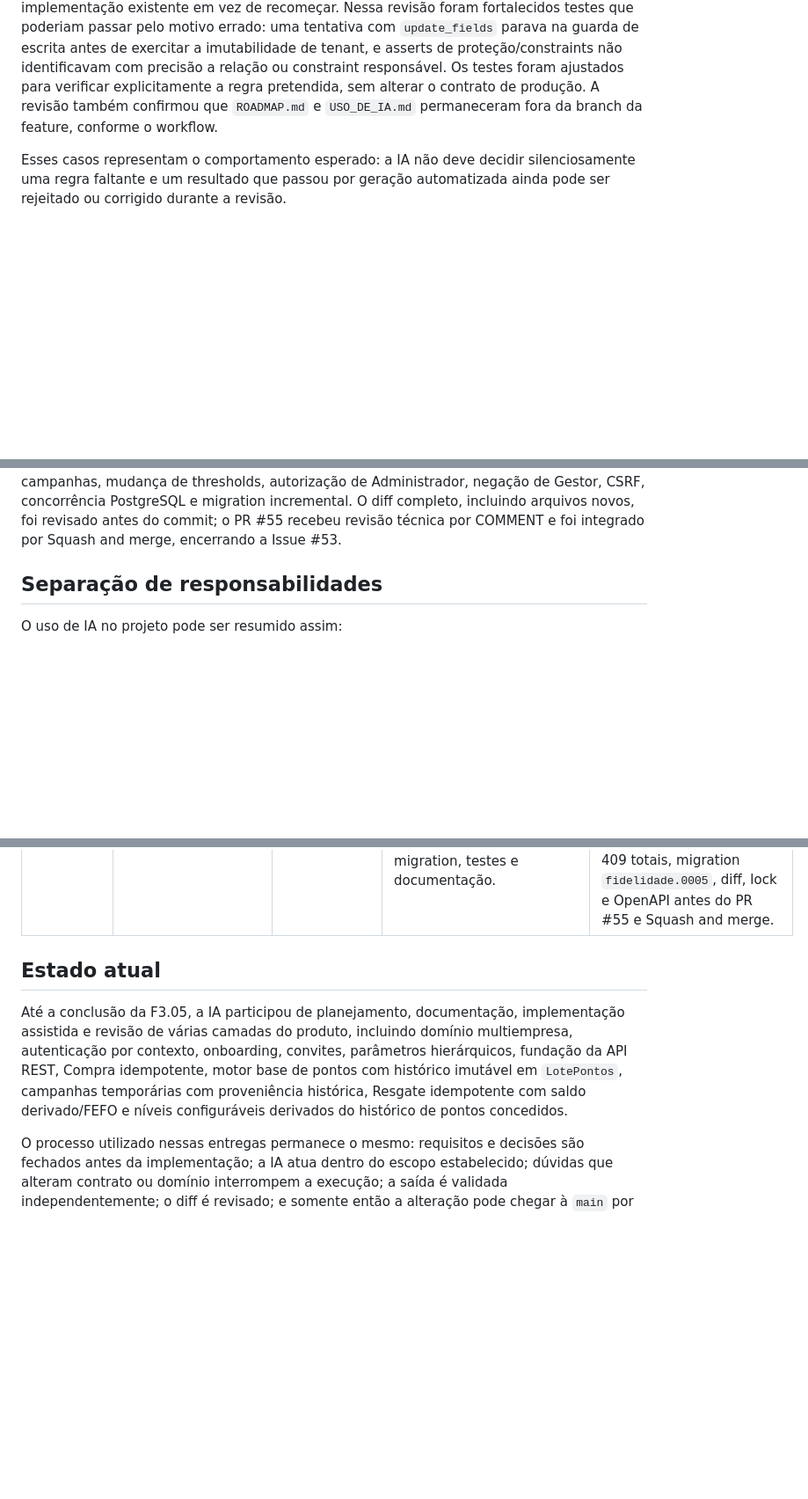
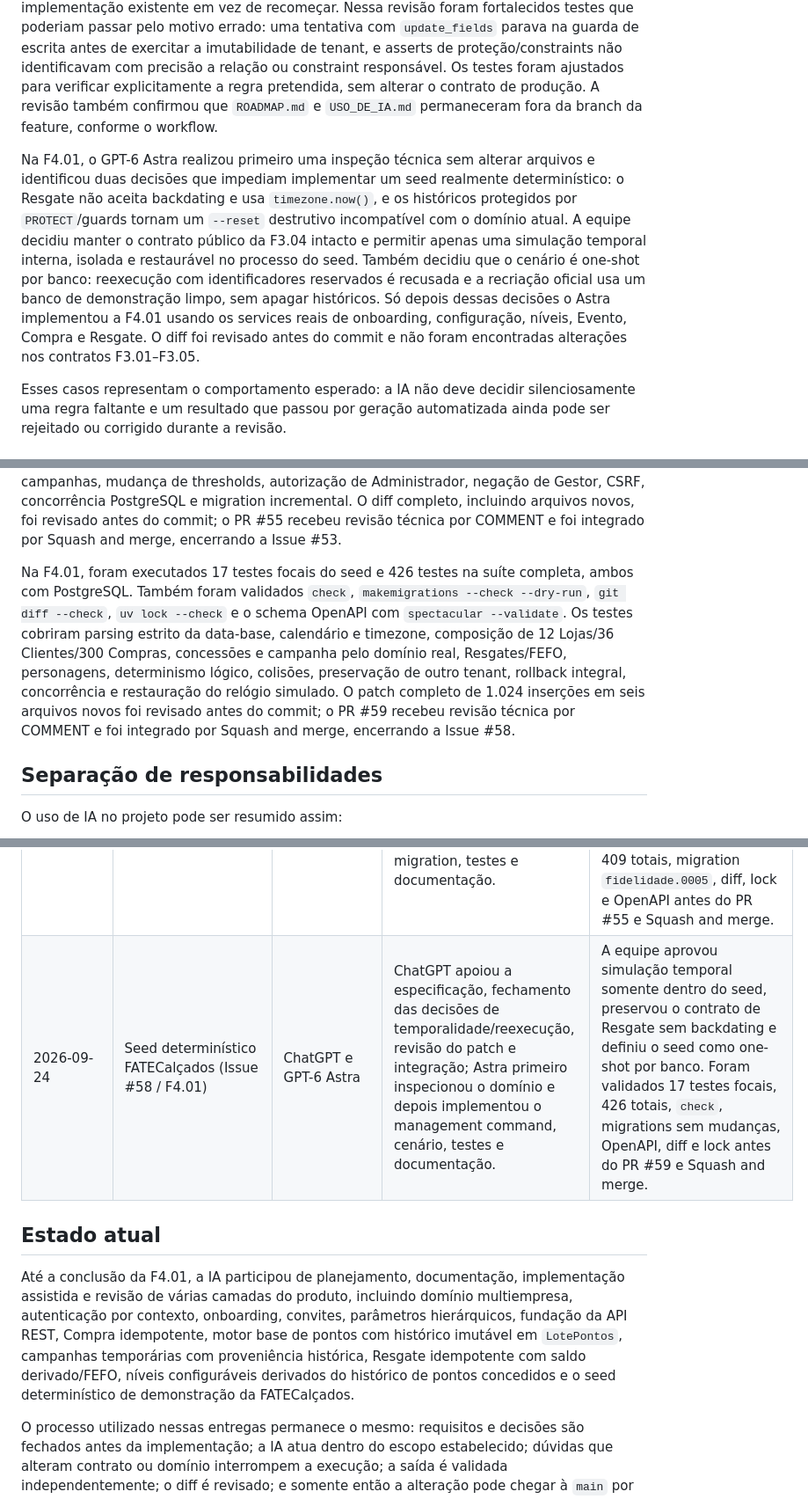
Before and after one commit to CaioDGeraldi/DataSystemChallenge, a Markdown page: docs/USO_DE_IA.md, 3 parts joined by grey strips. Shown at 88% size. Drawn GitHub-style; blank space fills up the shorter version.

Commit message:
docs(ia): registrar processo da F4.01

```diff
--- a/docs/USO_DE_IA.md
+++ b/docs/USO_DE_IA.md
@@ -84,6 +84,8 @@ Na F3.04, o GPT-6 Astra interrompeu a implementação antes de criar código ao
 
 Na F3.05, a especificação foi fechada antes da implementação: nível passou a representar progresso histórico por `SUM(LotePontos.pontos_concedidos)`, separado de saldo e atividade; Resgate, expiração e inatividade não reduzem nível; thresholds atuais podem reclassificar sem reescrever histórico; benefícios automáticos permaneceram fora da fase. O GPT-6 Astra implementou a feature parcialmente e, em uma segunda revisão estática, auditou a implementação existente em vez de recomeçar. Nessa revisão foram fortalecidos testes que poderiam passar pelo motivo errado: uma tentativa com `update_fields` parava na guarda de escrita antes de exercitar a imutabilidade de tenant, e asserts de proteção/constraints não identificavam com precisão a relação ou constraint responsável. Os testes foram ajustados para verificar explicitamente a regra pretendida, sem alterar o contrato de produção. A revisão também confirmou que `ROADMAP.md` e `USO_DE_IA.md` permaneceram fora da branch da feature, conforme o workflow.
 
+Na F4.01, o GPT-6 Astra realizou primeiro uma inspeção técnica sem alterar arquivos e identificou duas decisões que impediam implementar um seed realmente determinístico: o Resgate não aceita backdating e usa `timezone.now()`, e os históricos protegidos por `PROTECT`/guards tornam um `--reset` destrutivo incompatível com o domínio atual. A equipe decidiu manter o contrato público da F3.04 intacto e permitir apenas uma simulação temporal interna, isolada e restaurável no processo do seed. Também decidiu que o cenário é one-shot por banco: reexecução com identificadores reservados é recusada e a recriação oficial usa um banco de demonstração limpo, sem apagar históricos. Só depois dessas decisões o Astra implementou a F4.01 usando os services reais de onboarding, configuração, níveis, Evento, Compra e Resgate. O diff foi revisado antes do commit e não foram encontradas alterações nos contratos F3.01–F3.05.
+
 Esses casos representam o comportamento esperado: a IA não deve decidir silenciosamente uma regra faltante e um resultado que passou por geração automatizada ainda pode ser rejeitado ou corrigido durante a revisão.
 
 ## Validação independente da IA
@@ -118,6 +120,8 @@ Na F3.03, foram executados 99 testes focais e 325 testes na suíte completa, amb
 Na F3.04, foram executados 150 testes focais e 377 testes na suíte completa, ambos com PostgreSQL. Também foram validados `check`, `makemigrations --check`, aplicação/estado da migration `fidelidade.0004_resgate_alocacaoresgate`, `git diff --check`, `uv lock --check` e o schema OpenAPI com `spectacular --validate`. Os testes cobriram FEFO, saldo derivado, consumo fracionário, expiração estrita, mínimo/incremento, snapshots, desconto com `Decimal`, imutabilidade, rollback integral, tenancy, autorização, idempotência concorrente com advisory lock, double-spend e defesa residual por constraints. O diff foi revisado antes do commit; o PR #50 recebeu revisão técnica por COMMENT e foi integrado por Squash and merge, encerrando a Issue #49.
 
 Na F3.05, foram executados 32 testes focais e 409 testes na suíte completa, ambos com PostgreSQL. Também foram validados `check`, `makemigrations --check --dry-run`, aplicação/estado da migration `fidelidade.0005_nivelfidelidade`, `git diff --check`, `uv lock --check` e o schema OpenAPI com `spectacular --validate`. Os testes cobriram model/constraints, `Decimal(24,4)`, configuração iniciando em zero, isolamento por tenant, classificação histórica, limites de faixa, pontos fracionários, Lotes expirados, Resgates, campanhas, mudança de thresholds, autorização de Administrador, negação de Gestor, CSRF, concorrência PostgreSQL e migration incremental. O diff completo, incluindo arquivos novos, foi revisado antes do commit; o PR #55 recebeu revisão técnica por COMMENT e foi integrado por Squash and merge, encerrando a Issue #53.
+
+Na F4.01, foram executados 17 testes focais do seed e 426 testes na suíte completa, ambos com PostgreSQL. Também foram validados `check`, `makemigrations --check --dry-run`, `git diff --check`, `uv lock --check` e o schema OpenAPI com `spectacular --validate`. Os testes cobriram parsing estrito da data-base, calendário e timezone, composição de 12 Lojas/36 Clientes/300 Compras, concessões e campanha pelo domínio real, Resgates/FEFO, personagens, determinismo lógico, colisões, preservação de outro tenant, rollback integral, concorrência e restauração do relógio simulado. O patch completo de 1.024 inserções em seis arquivos novos foi revisado antes do commit; o PR #59 recebeu revisão técnica por COMMENT e foi integrado por Squash and merge, encerrando a Issue #58.
 
 ## Separação de responsabilidades
 
@@ -163,10 +167,11 @@ A ferramenta pode produzir código, sugerir uma arquitetura ou identificar um pr
 | 2026-09-23 | Eventos/Campanhas (Issue #26 / F3.03) | ChatGPT e GPT-6 Astra | ChatGPT apoiou a revisão da Issue, fechamento de decisões de domínio, revisão do diff e integração; Astra implementou campanhas, snapshots, Gestão, concorrência, testes e documentação. | Astra interrompeu antes de alterar código para fechar precisão do multiplicador, snapshot no Lote e imutabilidade da definição. A equipe definiu quatro casas decimais, proveniência em `AplicacaoEfeitoEventoLote` e fluxo cancelar → criar novo. Um problema de transação em testes de `ProtectedError` foi corrigido sem alterar produção. Foram validados 99 testes focais, 325 totais, migration `fidelidade.0003`, diff, lock e OpenAPI antes do PR #46 e Squash and merge. |
 | 2026-09-23 | Resgate e consumo de Lotes (Issue #49 / F3.04) | ChatGPT e GPT-6 Astra | ChatGPT apoiou a especificação, fechamento das decisões de capacidade e concorrência, revisão do diff e integração; Astra implementou domínio, endpoint, advisory lock, FEFO, testes, migration e documentação. | Astra interrompeu antes de implementar diante de decisões não fechadas. A equipe definiu os contratos `Decimal`, a arbitragem por `pg_advisory_xact_lock` e a ordem advisory → Cliente → Lotes. Um problema transacional restrito ao teste de `ProtectedError` foi corrigido sem alterar produção. Foram validados 150 testes focais, 377 totais, migration `fidelidade.0004`, diff, lock e OpenAPI antes do PR #50 e Squash and merge. |
 | 2026-09-24 | Níveis configuráveis (Issue #53 / F3.05) | ChatGPT e GPT-6 Astra | ChatGPT apoiou o fechamento da semântica de nível, modelagem, revisão do diff e integração; Astra implementou e depois auditou a feature parcial, incluindo model, services, Gestão, concorrência, migration, testes e documentação. | A equipe definiu nível histórico separado de saldo/atividade, sem benefícios automáticos. Na revisão, testes que poderiam passar pelo motivo errado foram fortalecidos para verificar tenant e constraints explicitamente. Foram validados 32 testes focais, 409 totais, migration `fidelidade.0005`, diff, lock e OpenAPI antes do PR #55 e Squash and merge. |
+| 2026-09-24 | Seed determinístico FATECalçados (Issue #58 / F4.01) | ChatGPT e GPT-6 Astra | ChatGPT apoiou a especificação, fechamento das decisões de temporalidade/reexecução, revisão do patch e integração; Astra primeiro inspecionou o domínio e depois implementou o management command, cenário, testes e documentação. | A equipe aprovou simulação temporal somente dentro do seed, preservou o contrato de Resgate sem backdating e definiu o seed como one-shot por banco. Foram validados 17 testes focais, 426 totais, `check`, migrations sem mudanças, OpenAPI, diff e lock antes do PR #59 e Squash and merge. |
 
 ## Estado atual
 
-Até a conclusão da F3.05, a IA participou de planejamento, documentação, implementação assistida e revisão de várias camadas do produto, incluindo domínio multiempresa, autenticação por contexto, onboarding, convites, parâmetros hierárquicos, fundação da API REST, Compra idempotente, motor base de pontos com histórico imutável em `LotePontos`, campanhas temporárias com proveniência histórica, Resgate idempotente com saldo derivado/FEFO e níveis configuráveis derivados do histórico de pontos concedidos.
+Até a conclusão da F4.01, a IA participou de planejamento, documentação, implementação assistida e revisão de várias camadas do produto, incluindo domínio multiempresa, autenticação por contexto, onboarding, convites, parâmetros hierárquicos, fundação da API REST, Compra idempotente, motor base de pontos com histórico imutável em `LotePontos`, campanhas temporárias com proveniência histórica, Resgate idempotente com saldo derivado/FEFO, níveis configuráveis derivados do histórico de pontos concedidos e o seed determinístico de demonstração da FATECalçados.
 
 O processo utilizado nessas entregas permanece o mesmo: requisitos e decisões são fechados antes da implementação; a IA atua dentro do escopo estabelecido; dúvidas que alteram contrato ou domínio interrompem a execução; a saída é validada independentemente; o diff é revisado; e somente então a alteração pode chegar à `main` por Pull Request e Squash and merge.
 
```
